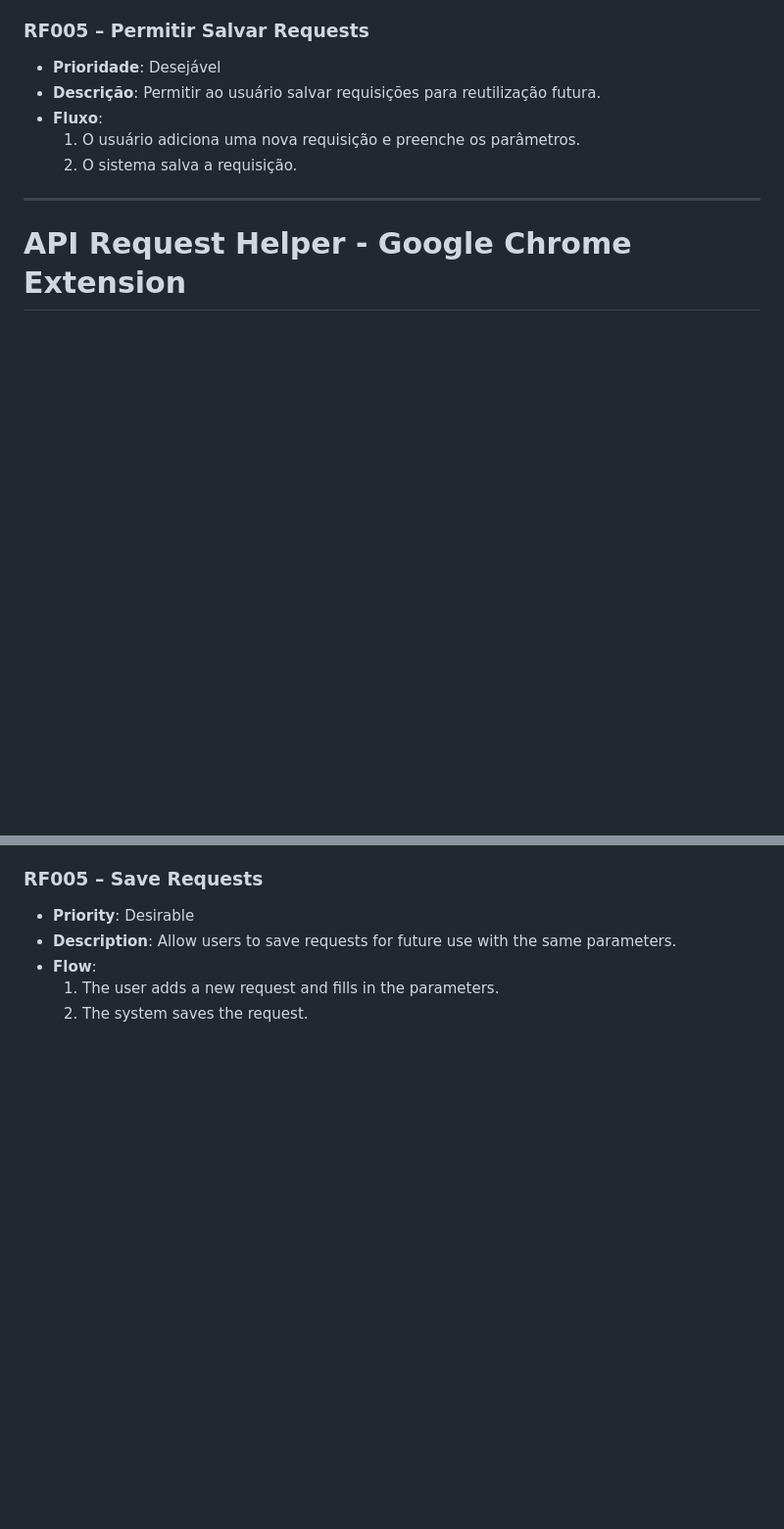
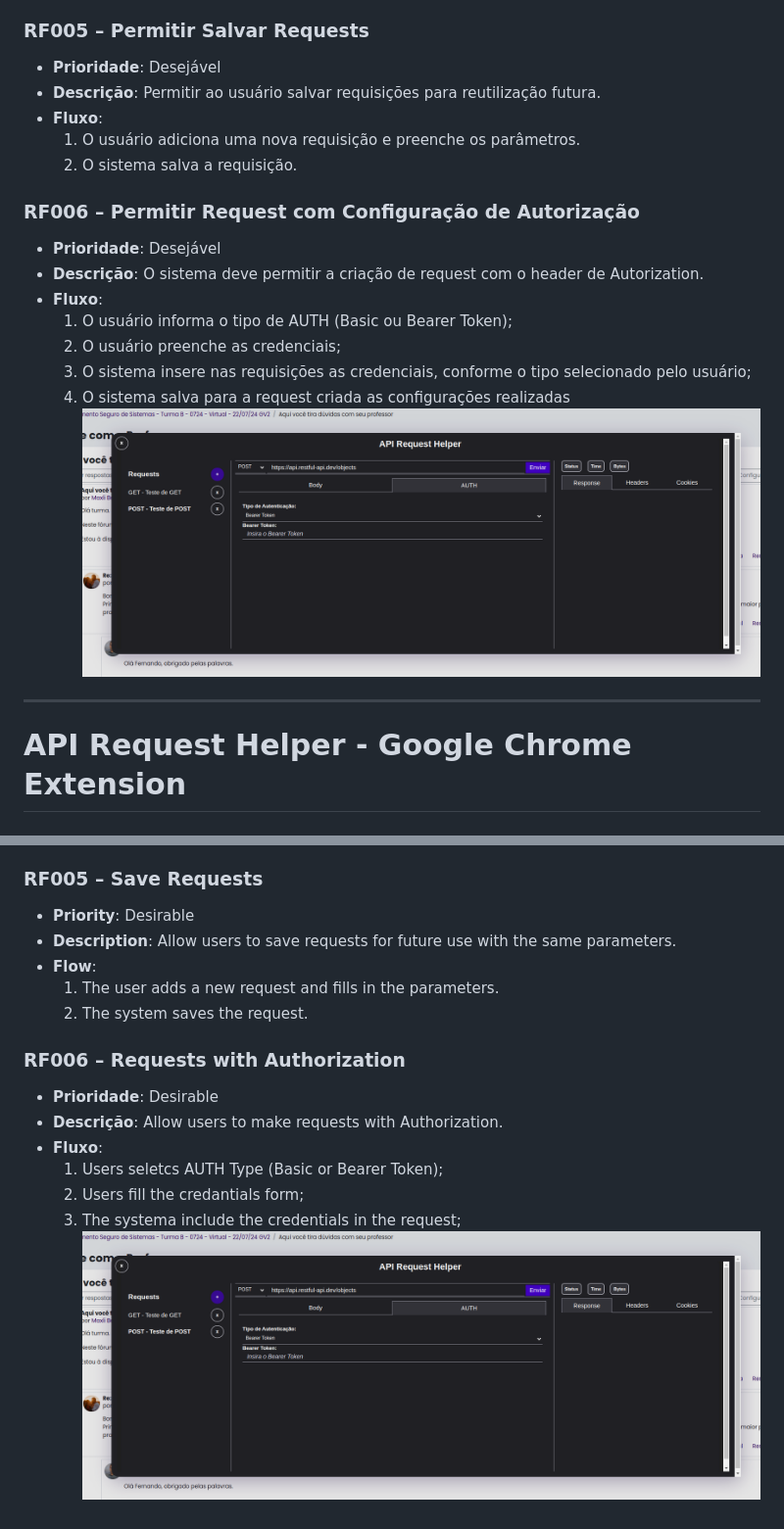
Before and after one commit to HenriqueSydney/ChromeExtension---API-Request-Client, a Markdown page: README.md, 2 parts joined by grey strips. Shown at 98% size. Rendered like a GitHub page; blank space fills up the shorter version.

```diff
--- a/README.md
+++ b/README.md
@@ -54,8 +54,16 @@ A extensão fornece uma forma prática para:
   1. O usuário adiciona uma nova requisição e preenche os parâmetros.
   2. O sistema salva a requisição.
 
+### RF006 – Permitir Request com Configuração de Autorização
+- **Prioridade**: Desejável
+- **Descrição**: O sistema deve permitir a criação de request com o header de Autorization.
+- **Fluxo**:
+  1.	O usuário informa o tipo de AUTH (Basic ou Bearer Token);
+  2.	O usuário preenche as credenciais;
+  3.	O sistema insere nas requisições as credenciais, conforme o tipo selecionado pelo usuário;
+  4.	O sistema salva para a request criada as configurações realizadas
+![Modal da Extensão](./images/8.png)
 ---
-
 # API Request Helper - Google Chrome Extension
 
 ## 1. Introduction (English)
@@ -109,3 +117,12 @@ This extension provides a convenient way to:
 - **Flow**:
   1. The user adds a new request and fills in the parameters.
   2. The system saves the request.
+
+### RF006 – Requests with Authorization
+- **Prioridade**: Desirable
+- **Descrição**: Allow users to make requests with Authorization.
+- **Fluxo**:
+  1.	Users seletcs AUTH Type (Basic or Bearer Token);
+  2.	Users fill the credantials form;
+  3.	The systema include the credentials in the request;
+![Modal da Extensão](./images/8.png)
```
Also changed, not shown: other parts of README.md (+2 -2 lines).
